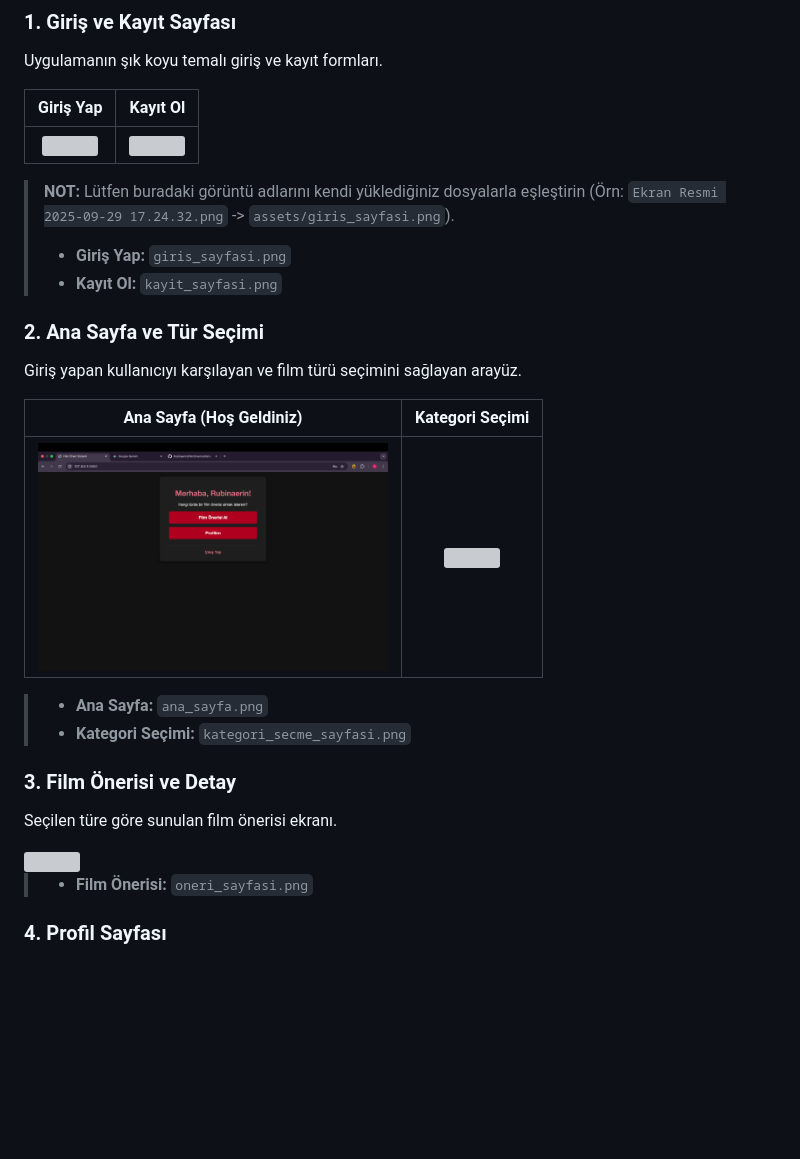
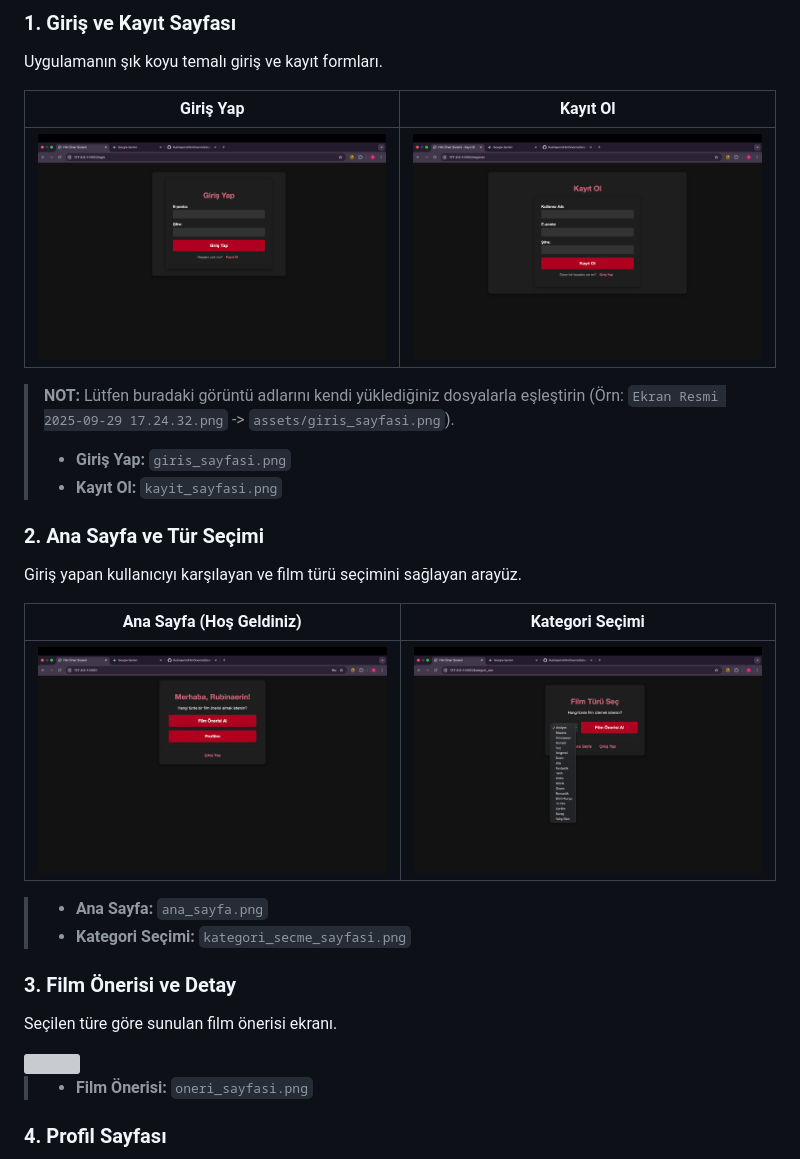
Before and after one commit to Rubinaerin/FilmOnermeSistemi, a Markdown page: README.md, the part around the change printed below. Drawn GitHub-style; blank space fills up the shorter version; grey boxes are pictures that could not be loaded.

```diff
--- a/README.md
+++ b/README.md
@@ -32,7 +32,7 @@ Uygulamanın şık koyu temalı giriş ve kayıt formları.
 
 | Giriş Yap | Kayıt Ol |
 | :---: | :---: |
-| <img src="giris_yap.png" width="350"/> | <img src="kayit_ol.png" width="350"/> |
+| <img src="giris_sayfasi.png" width="350"/> | <img src="kayit_sayfasi.png" width="350"/> |
 
 > **NOT:** Lütfen buradaki görüntü adlarını kendi yüklediğiniz dosyalarla eşleştirin (Örn: `Ekran Resmi 2025-09-29 17.24.32.png` -> `assets/giris_sayfasi.png`).
 > * **Giriş Yap:** `giris_sayfasi.png`
@@ -44,7 +44,7 @@ Giriş yapan kullanıcıyı karşılayan ve film türü seçimini sağlayan aray
 
 | Ana Sayfa (Hoş Geldiniz) | Kategori Seçimi |
 | :---: | :---: |
-| <img src="ana_sayfa.png" width="350"/> | <img src="kategori_sec.png" width="350"/> |
+| <img src="ana_sayfa.png" width="350"/> | <img src="kategori_secme_sayfasi.png" width="350"/> |
 
 > * **Ana Sayfa:** `ana_sayfa.png`
 > * **Kategori Seçimi:** `kategori_secme_sayfasi.png`
```
Also changed, not shown: other parts of README.md (+1 -1 lines).
